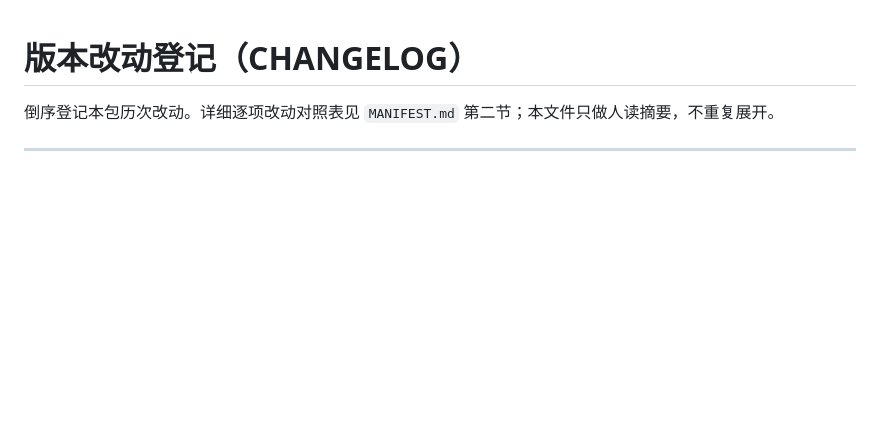
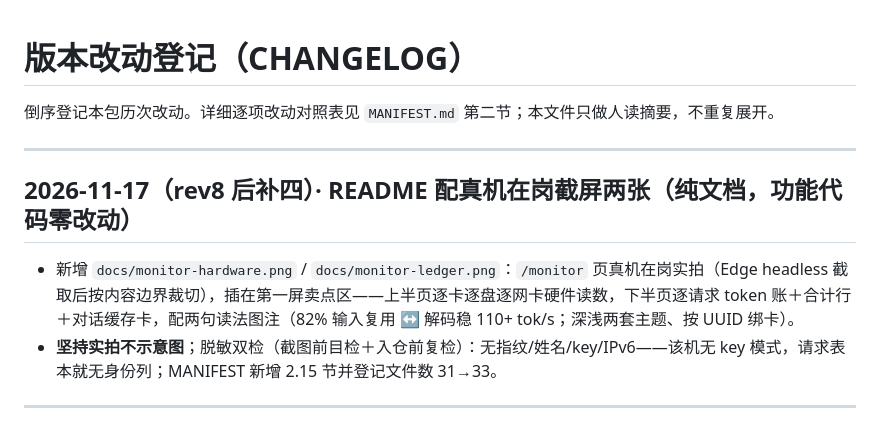
Before and after one commit to petercham/strata-ledger-proxy, a Markdown page: CHANGELOG.md, the part around the change. Rendered like a GitHub page; blank space fills up the shorter version.

```diff
--- a/CHANGELOG.md
+++ b/CHANGELOG.md
@@ -1,6 +1,13 @@
 # 版本改动登记（CHANGELOG）
 
 倒序登记本包历次改动。详细逐项改动对照表见 `MANIFEST.md` 第二节；本文件只做人读摘要，不重复展开。
+
+---
+
+## 2026-11-17（rev8 后补四）· README 配真机在岗截屏两张（纯文档，功能代码零改动）
+
+- 新增 `docs/monitor-hardware.png` / `docs/monitor-ledger.png`：`/monitor` 页真机在岗实拍（Edge headless 截取后按内容边界裁切），插在第一屏卖点区——上半页逐卡逐盘逐网卡硬件读数，下半页逐请求 token 账＋合计行＋对话缓存卡，配两句读法图注（82% 输入复用 ↔ 解码稳 110+ tok/s；深浅两套主题、按 UUID 绑卡）。
+- **坚持实拍不示意图**；脱敏双检（截图前目检＋入仓前复检）：无指纹/姓名/key/IPv6——该机无 key 模式，请求表本就无身份列；MANIFEST 新增 2.15 节并登记文件数 31→33。
 
 ---
 
```
Also changed, not shown: MANIFEST.md (+15 -1 lines), README.md (+10 -0 lines), docs/monitor-hardware.png (added), docs/monitor-ledger.png (added).
